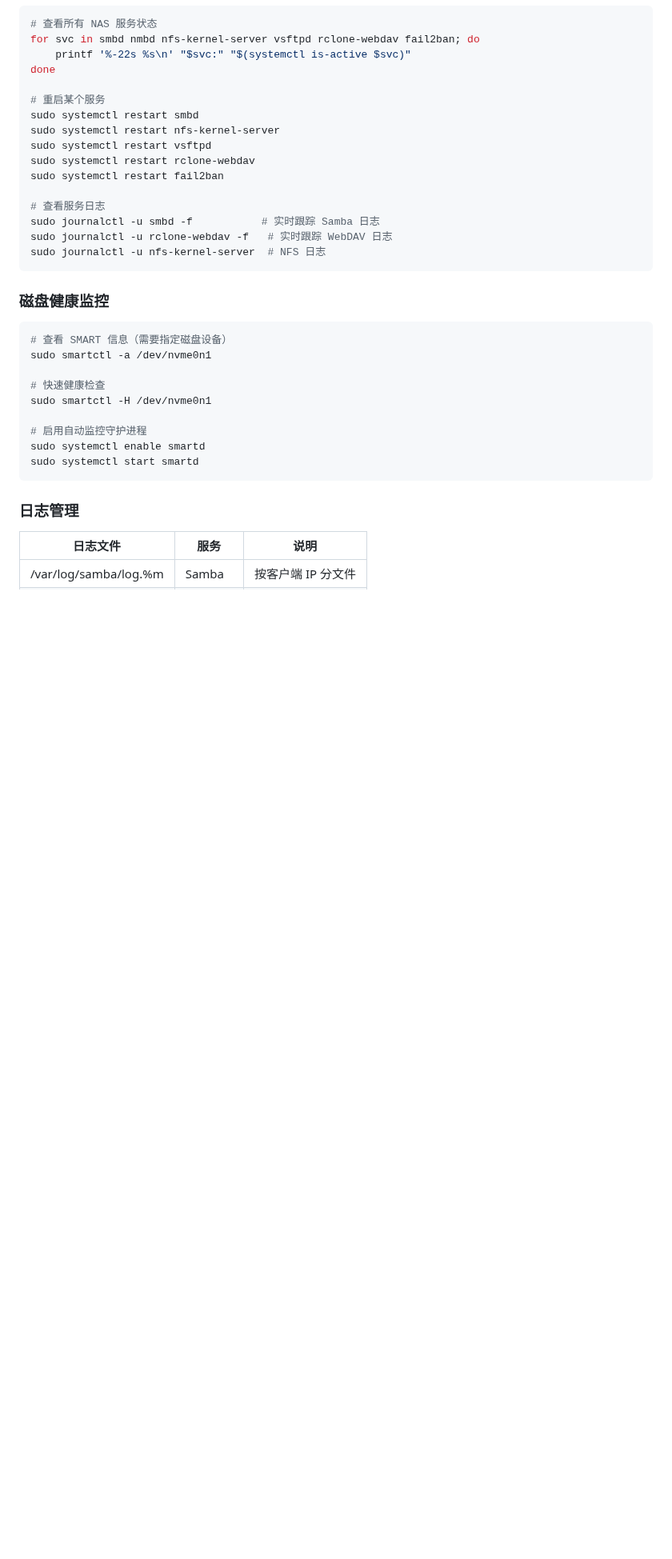
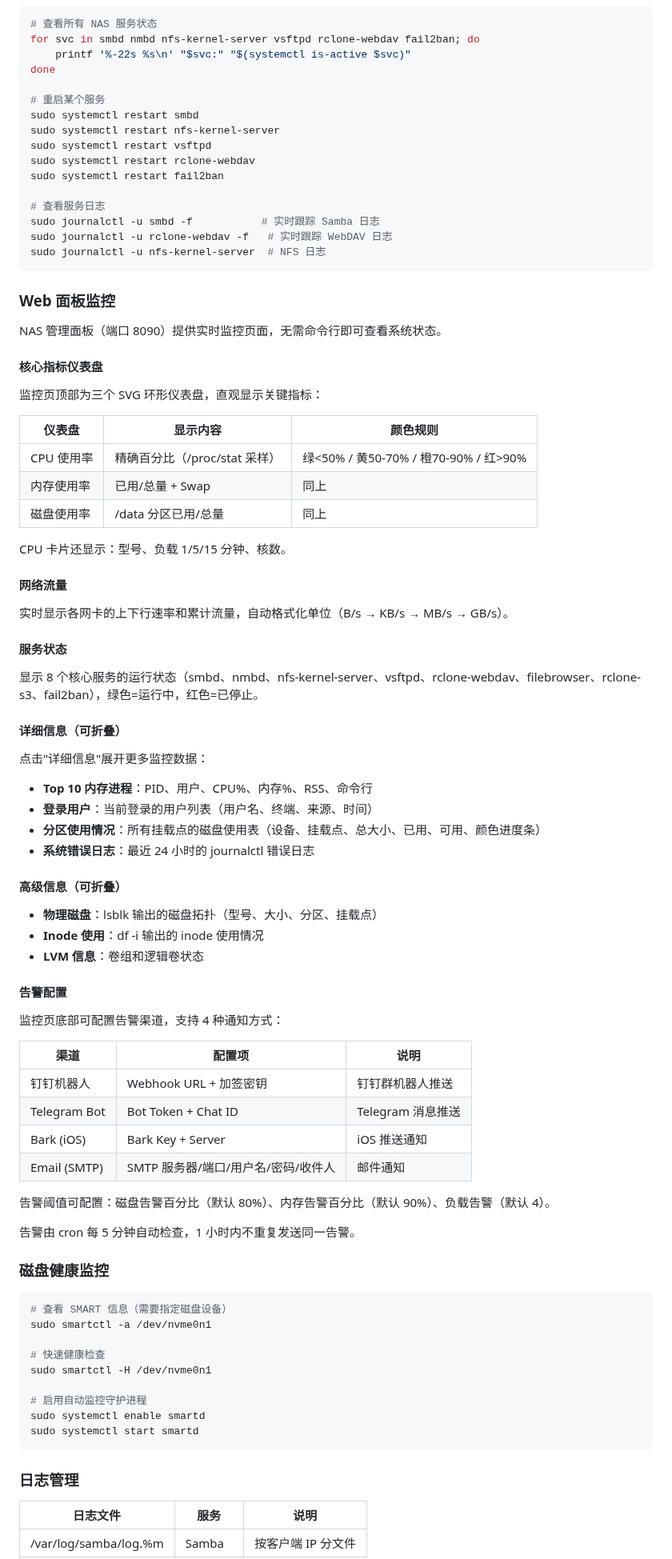
Before and after one commit to jackeyPeng/nas, a Markdown page: docs/nas-product-manual.md, the part around one of its changes. Shown at 80% size. Rendered like a GitHub page; blank space fills up the shorter version.

Commit message:
docs: 同步文档 — 监控告警重设计 + 时区修复
- CHANGELOG: 新增监控告警重设计(163e5e5)和时区修复(a1a399d)条目
- TODO: 更新监控告警完成内容(SVG仪表盘/分区表/多渠道/折叠面板)
- 产品手册: 版本 v1.1→v1.4，新增'Web 面板监控'章节
  (核心仪表盘/网络流量/服务状态/详细信息/高级信息/告警配置)

````diff
--- a/docs/nas-product-manual.md
+++ b/docs/nas-product-manual.md
@@ -1295,6 +1295,60 @@ sudo journalctl -u rclone-webdav -f   # 实时跟踪 WebDAV 日志
 sudo journalctl -u nfs-kernel-server  # NFS 日志
 ```
 
+### Web 面板监控
+
+NAS 管理面板（端口 8090）提供实时监控页面，无需命令行即可查看系统状态。
+
+#### 核心指标仪表盘
+
+监控页顶部为三个 SVG 环形仪表盘，直观显示关键指标：
+
+| 仪表盘 | 显示内容 | 颜色规则 |
+|--------|----------|----------|
+| CPU 使用率 | 精确百分比（/proc/stat 采样） | 绿<50% / 黄50-70% / 橙70-90% / 红>90% |
+| 内存使用率 | 已用/总量 + Swap | 同上 |
+| 磁盘使用率 | /data 分区已用/总量 | 同上 |
+
+CPU 卡片还显示：型号、负载 1/5/15 分钟、核数。
+
+#### 网络流量
+
+实时显示各网卡的上下行速率和累计流量，自动格式化单位（B/s → KB/s → MB/s → GB/s）。
+
+#### 服务状态
+
+显示 8 个核心服务的运行状态（smbd、nmbd、nfs-kernel-server、vsftpd、rclone-webdav、filebrowser、rclone-s3、fail2ban），绿色=运行中，红色=已停止。
+
+#### 详细信息（可折叠）
+
+点击"详细信息"展开更多监控数据：
+
+- **Top 10 内存进程**：PID、用户、CPU%、内存%、RSS、命令行
+- **登录用户**：当前登录的用户列表（用户名、终端、来源、时间）
+- **分区使用情况**：所有挂载点的磁盘使用表（设备、挂载点、总大小、已用、可用、颜色进度条）
+- **系统错误日志**：最近 24 小时的 journalctl 错误日志
+
+#### 高级信息（可折叠）
+
+- **物理磁盘**：lsblk 输出的磁盘拓扑（型号、大小、分区、挂载点）
+- **Inode 使用**：df -i 输出的 inode 使用情况
+- **LVM 信息**：卷组和逻辑卷状态
+
+#### 告警配置
+
+监控页底部可配置告警渠道，支持 4 种通知方式：
+
+| 渠道 | 配置项 | 说明 |
+|------|--------|------|
+| 钉钉机器人 | Webhook URL + 加签密钥 | 钉钉群机器人推送 |
+| Telegram Bot | Bot Token + Chat ID | Telegram 消息推送 |
+| Bark (iOS) | Bark Key + Server | iOS 推送通知 |
+| Email (SMTP) | SMTP 服务器/端口/用户名/密码/收件人 | 邮件通知 |
+
+告警阈值可配置：磁盘告警百分比（默认 80%）、内存告警百分比（默认 90%）、负载告警（默认 4）。
+
+告警由 cron 每 5 分钟自动检查，1 小时内不重复发送同一告警。
+
 ### 磁盘健康监控
 
 ```bash
````
Also changed, not shown: other parts of docs/nas-product-manual.md (+3 -3 lines), CHANGELOG.md (+50 -0 lines), TODO.md (+11 -5 lines).
